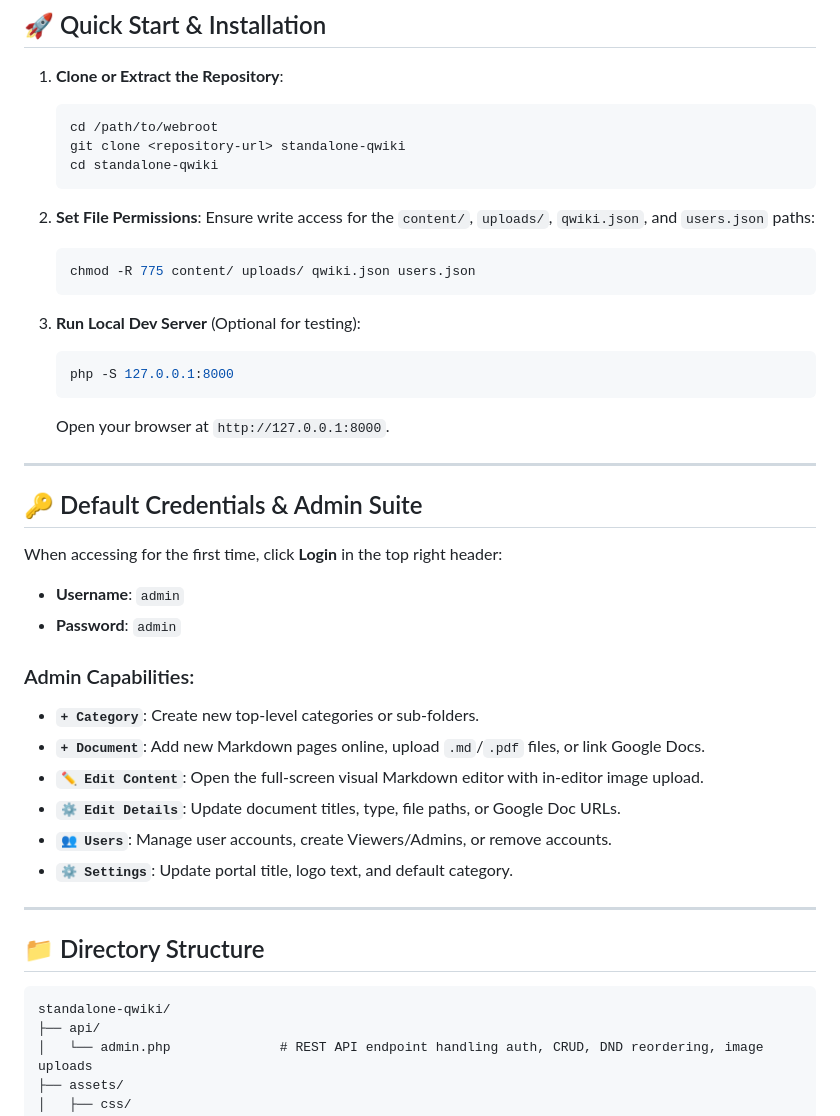
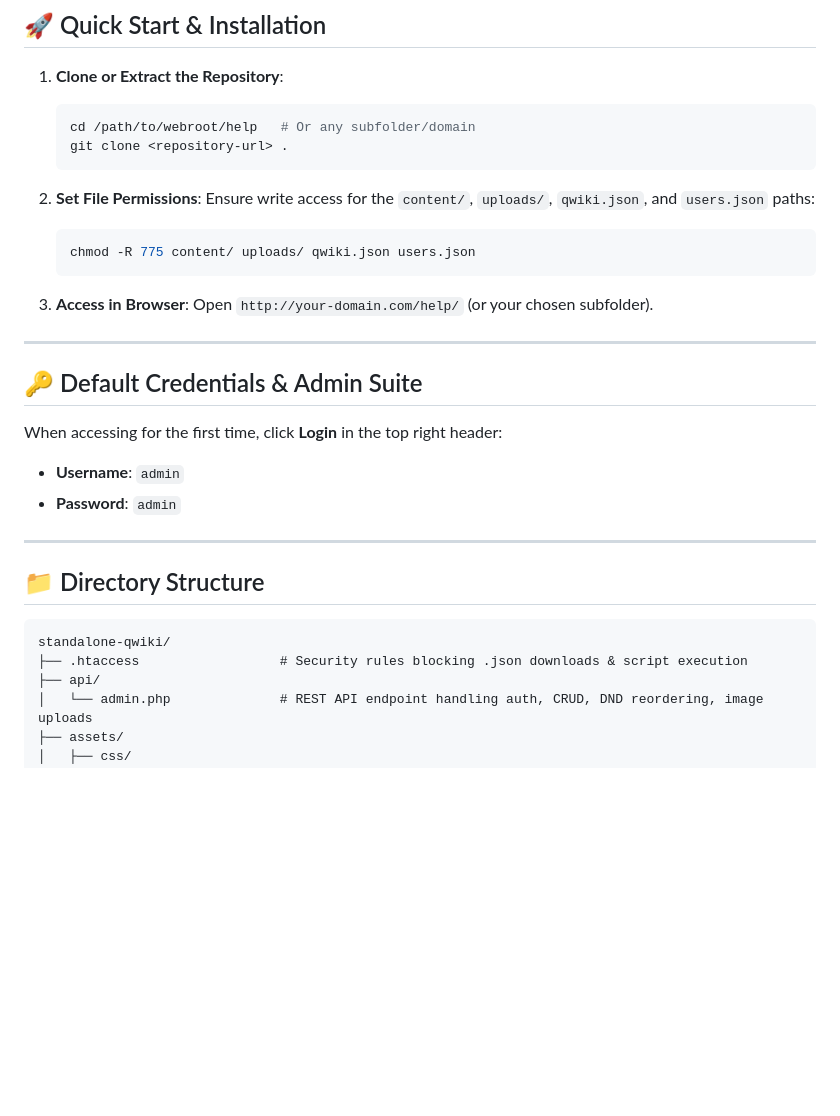
Before and after one commit to FrancoBenedetti/standalone-qwiki, a Markdown page: README.md, the part around one of its changes. Drawn GitHub-style; blank space fills up the shorter version.

````diff
--- a/README.md
+++ b/README.md
@@ -34,9 +57,8 @@
 
 1. **Clone or Extract the Repository**:
    ```bash
-   cd /path/to/webroot
-   git clone <repository-url> standalone-qwiki
-   cd standalone-qwiki
+   cd /path/to/webroot/help   # Or any subfolder/domain
+   git clone <repository-url> .
    ```
 
 2. **Set File Permissions**:
@@ -45,11 +67,8 @@
    chmod -R 775 content/ uploads/ qwiki.json users.json
    ```
 
-3. **Run Local Dev Server** (Optional for testing):
-   ```bash
-   php -S 127.0.0.1:8000
-   ```
-   Open your browser at `http://127.0.0.1:8000`.
+3. **Access in Browser**:
+   Open `http://your-domain.com/help/` (or your chosen subfolder).
 
 ---
 
@@ -60,20 +79,13 @@ When accessing for the first time, click **Login** in the top right header:
 - **Username**: `admin`
 - **Password**: `admin`
 
-### Admin Capabilities:
-- **`+ Category`**: Create new top-level categories or sub-folders.
-- **`+ Document`**: Add new Markdown pages online, upload `.md`/`.pdf` files, or link Google Docs.
-- **`✏️ Edit Content`**: Open the full-screen visual Markdown editor with in-editor image upload.
-- **`⚙️ Edit Details`**: Update document titles, type, file paths, or Google Doc URLs.
-- **`👥 Users`**: Manage user accounts, create Viewers/Admins, or remove accounts.
-- **`⚙️ Settings`**: Update portal title, logo text, and default category.
-
 ---
 
 ## 📁 Directory Structure
 
 ```
 standalone-qwiki/
+├── .htaccess                  # Security rules blocking .json downloads & script execution
 ├── api/
 │   └── admin.php              # REST API endpoint handling auth, CRUD, DND reordering, image uploads
 ├── assets/
````
Also changed, not shown: other parts of README.md (+24 -47 lines).
